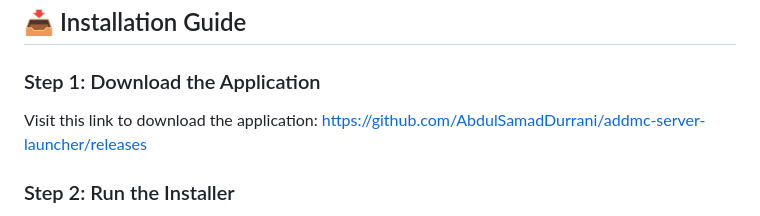
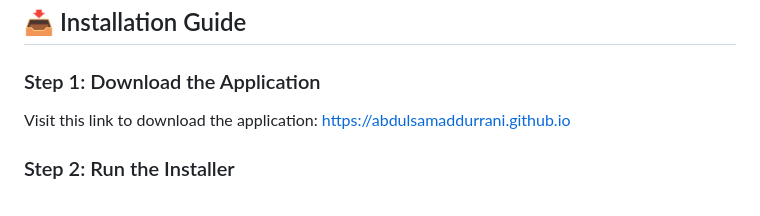
Before and after one commit to AbdulSamadDurrani/addmc-server-launcher, a Markdown page: README.md, the part around one of its changes. Rendered like a GitHub page.

```diff
--- a/README.md
+++ b/README.md
@@ -22,7 +22,7 @@ Before you begin, make sure your computer meets these basic requirements:
 ## 📥 Installation Guide
 
 ### Step 1: Download the Application
-Visit this link to download the application: [https://github.com/AbdulSamadDurrani/addmc-server-launcher/releases](https://github.com/AbdulSamadDurrani/addmc-server-launcher/releases)
+Visit this link to download the application: [https://abdulsamaddurrani.github.io](https://abdulsamaddurrani.github.io)
 
 ### Step 2: Run the Installer
 1. Locate the downloaded file in your Downloads folder
```
Also changed, not shown: other parts of README.md (+3 -3 lines).
